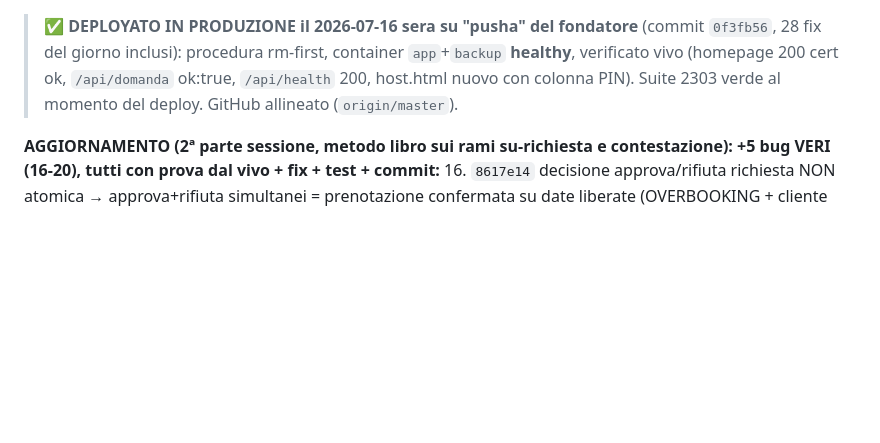
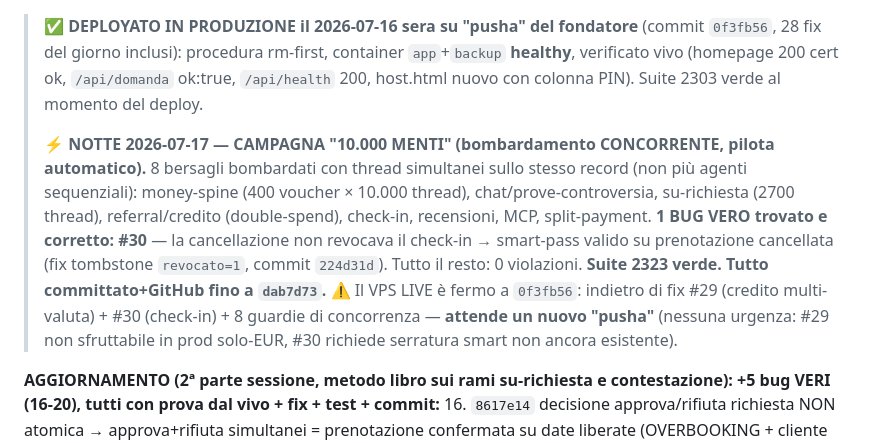
Before and after one commit to edilmax/Core_Auto, a Markdown page: RIPRENDI_QUI.md, the part around one of its changes. Drawn GitHub-style; blank space fills up the shorter version.

Commit message:
docs: campagna notturna 10.000 menti - 8 bersagli concorrenti, bug #30 check-in corretto, suite 2323 verde
Co-Authored-By: Claude Fable 5 <noreply@anthropic.com>

```diff
--- a/RIPRENDI_QUI.md
+++ b/RIPRENDI_QUI.md
@@ -3,7 +3,17 @@
 > ✅ **DEPLOYATO IN PRODUZIONE il 2026-07-16 sera su "pusha" del fondatore** (commit `0f3fb56`,
 > 28 fix del giorno inclusi): procedura rm-first, container `app`+`backup` **healthy**, verificato
 > vivo (homepage 200 cert ok, `/api/domanda` ok:true, `/api/health` 200, host.html nuovo con
-> colonna PIN). Suite 2303 verde al momento del deploy. GitHub allineato (`origin/master`).
+> colonna PIN). Suite 2303 verde al momento del deploy.
+>
+> ⚡ **NOTTE 2026-07-17 — CAMPAGNA "10.000 MENTI" (bombardamento CONCORRENTE, pilota automatico).**
+> 8 bersagli bombardati con thread simultanei sullo stesso record (non più agenti sequenziali):
+> money-spine (400 voucher × 10.000 thread), chat/prove-controversia, su-richiesta (2700 thread),
+> referral/credito (double-spend), check-in, recensioni, MCP, split-payment. **1 BUG VERO trovato
+> e corretto: #30** — la cancellazione non revocava il check-in → smart-pass valido su prenotazione
+> cancellata (fix tombstone `revocato=1`, commit `224d31d`). Tutto il resto: 0 violazioni.
+> **Suite 2323 verde. Tutto committato+GitHub fino a `dab7d73`.** ⚠️ Il VPS LIVE è fermo a `0f3fb56`:
+> indietro di fix #29 (credito multi-valuta) + #30 (check-in) + 8 guardie di concorrenza — **attende
+> un nuovo "pusha"** (nessuna urgenza: #29 non sfruttabile in prod solo-EUR, #30 richiede serratura smart non ancora esistente).
 
 **AGGIORNAMENTO (2ª parte sessione, metodo libro sui rami su-richiesta e contestazione): +5 bug VERI
 (16-20), tutti con prova dal vivo + fix + test + commit:**
```
Also changed, not shown: other parts of RIPRENDI_QUI.md (+1 -1 lines).
